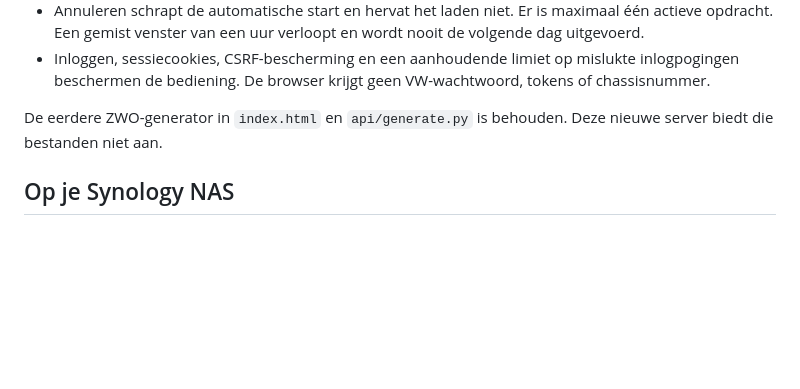
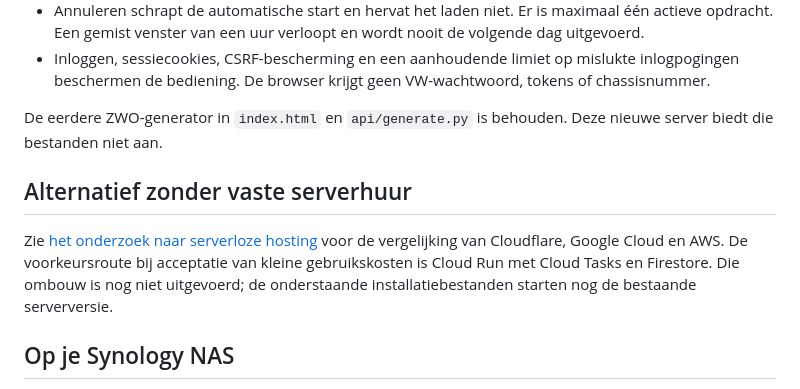
Before and after one commit to jobalberga/zwogen, a Markdown page: README.md, the part around the change. GitHub-like rendering; blank space fills up the shorter version.

Commit message:
Document serverless hosting research and recommended architecture

```diff
--- a/README.md
+++ b/README.md
@@ -11,6 +11,10 @@ Een privéwebapp voor een Volkswagen Passat GTE uit 2020. Sluit de laadkabel aan
 - Inloggen, sessiecookies, CSRF-bescherming en een aanhoudende limiet op mislukte inlogpogingen beschermen de bediening. De browser krijgt geen VW-wachtwoord, tokens of chassisnummer.
 
 De eerdere ZWO-generator in `index.html` en `api/generate.py` is behouden. Deze nieuwe server biedt die bestanden niet aan.
+
+## Alternatief zonder vaste serverhuur
+
+Zie [het onderzoek naar serverloze hosting](SERVERLESS.md) voor de vergelijking van Cloudflare, Google Cloud en AWS. De voorkeursroute bij acceptatie van kleine gebruikskosten is Cloud Run met Cloud Tasks en Firestore. Die ombouw is nog niet uitgevoerd; de onderstaande installatiebestanden starten nog de bestaande serverversie.
 
 ## Op je Synology NAS
 
```
Also changed, not shown: SERVERLESS.md (added, +90 -0 lines).
